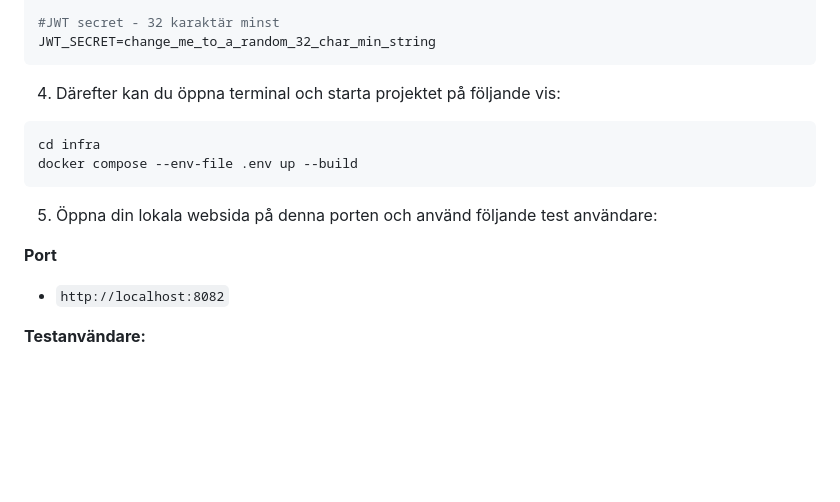
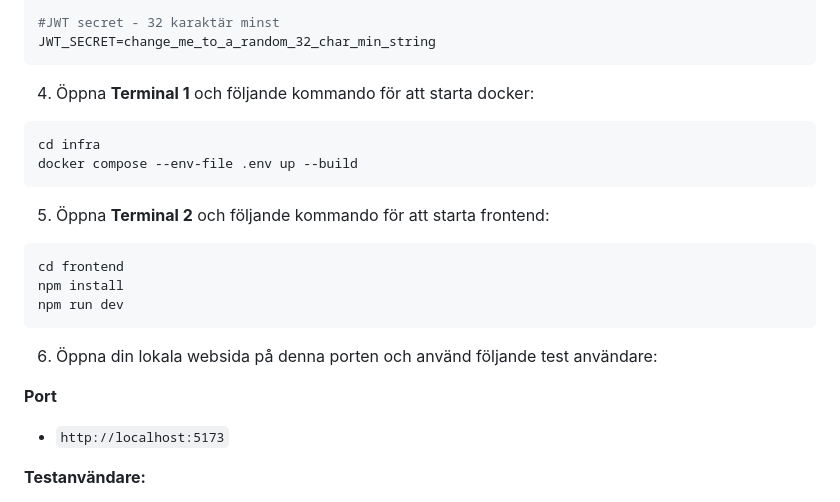
Before and after one commit to chas-challenge-2026/avanza-team2, a Markdown page: README.md, the part around the change. Rendered like a GitHub page; blank space fills up the shorter version.

Commit message:
updating main read me with startup guide

````diff
--- a/README.md
+++ b/README.md
@@ -29,18 +29,26 @@ DB_PASSWORD=some_local_password
 JWT_SECRET=change_me_to_a_random_32_char_min_string
 ```
 
-4. Därefter kan du öppna terminal och starta projektet på följande vis:
+4. Öppna **Terminal 1** och följande kommando för att starta docker:
 
 ```bash
 cd infra
 docker compose --env-file .env up --build
 ```
 
-5. Öppna din lokala websida på denna porten och använd följande test användare:
+5. Öppna **Terminal 2** och följande kommando för att starta frontend:
+
+```bash
+cd frontend
+npm install
+npm run dev
+```
+
+6.  Öppna din lokala websida på denna porten och använd följande test användare:
 
 **Port**
 
-- `http://localhost:8082`
+- `http://localhost:5173`
 
 **Testanvändare:**
 
````
